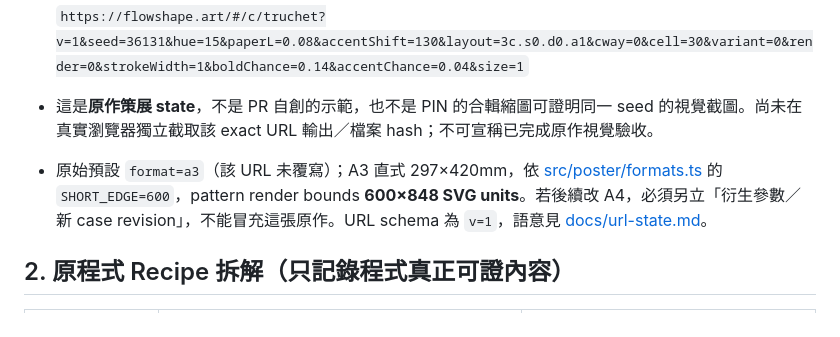
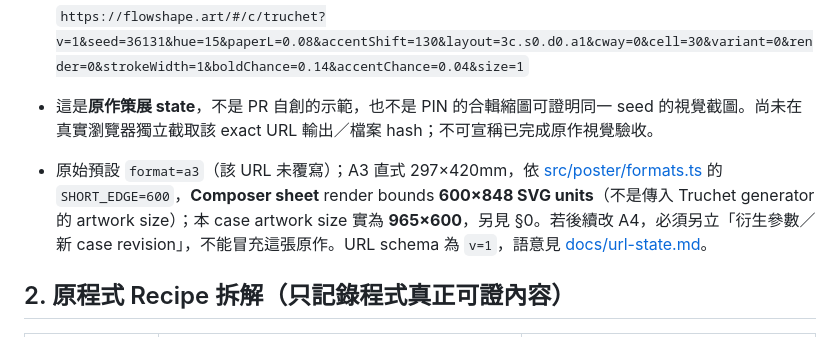
Before and after one commit to thedoorw/PIN, a Markdown page: recipes/drafts/DC002.md, the part around the change. Drawn GitHub-style.

Commit message:
docs(PR): distinguish A3 sheet viewport from composer artwork viewport

```diff
--- a/recipes/drafts/DC002.md
+++ b/recipes/drafts/DC002.md
@@ -33,7 +33,7 @@ Owner: PR — Produce / PIN / reciPe Review
   `https://flowshape.art/#/c/truchet?v=1&seed=36131&hue=15&paperL=0.08&accentShift=130&layout=3c.s0.d0.a1&cway=0&cell=30&variant=0&render=0&strokeWidth=1&boldChance=0.14&accentChance=0.04&size=1`
 
 - 這是**原作策展 state**，不是 PR 自創的示範，也不是 PIN 的合輯縮圖可證明同一 seed 的視覺截圖。尚未在真實瀏覽器獨立截取該 exact URL 輸出／檔案 hash；不可宣稱已完成原作視覺驗收。
-- 原始預設 `format=a3`（該 URL 未覆寫）；A3 直式 297×420mm，依 [src/poster/formats.ts](https://github.com/Jossifresben/flowshape/blob/b39b76012aaa040345c30f3373243d920945b746/src/poster/formats.ts) 的 `SHORT_EDGE=600`，pattern render bounds **600×848 SVG units**。若後續改 A4，必須另立「衍生參數／新 case revision」，不能冒充這張原作。URL schema 為 `v=1`，語意見 [docs/url-state.md](https://github.com/Jossifresben/flowshape/blob/b39b76012aaa040345c30f3373243d920945b746/docs/url-state.md)。
+- 原始預設 `format=a3`（該 URL 未覆寫）；A3 直式 297×420mm，依 [src/poster/formats.ts](https://github.com/Jossifresben/flowshape/blob/b39b76012aaa040345c30f3373243d920945b746/src/poster/formats.ts) 的 `SHORT_EDGE=600`，**Composer sheet** render bounds **600×848 SVG units**（不是傳入 Truchet generator 的 artwork size）；本 case artwork size 實為 **965×600**，另見 §0。若後續改 A4，必須另立「衍生參數／新 case revision」，不能冒充這張原作。URL schema 為 `v=1`，語意見 [docs/url-state.md](https://github.com/Jossifresben/flowshape/blob/b39b76012aaa040345c30f3373243d920945b746/docs/url-state.md)。
 
 ## 2. 原程式 Recipe 拆解（只記錄程式真正可證內容）
 
```
